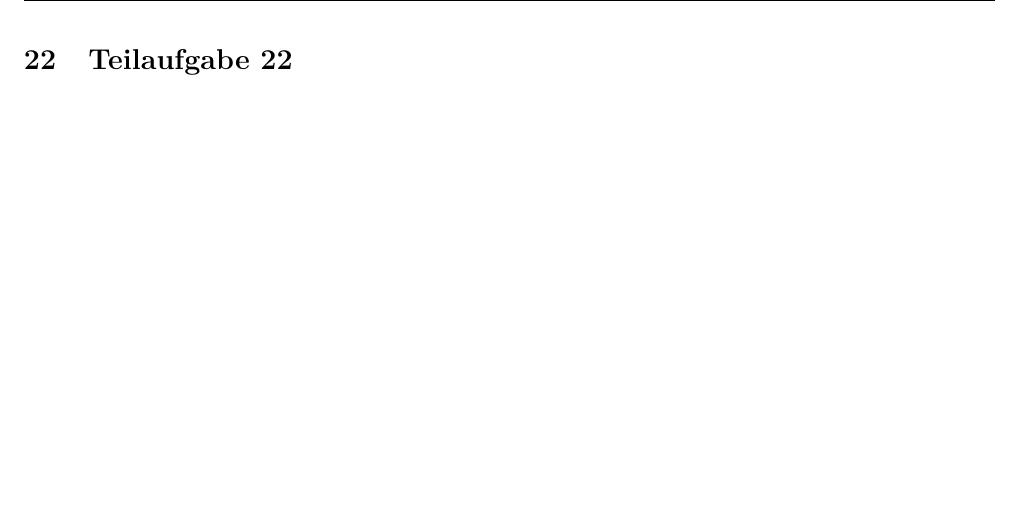
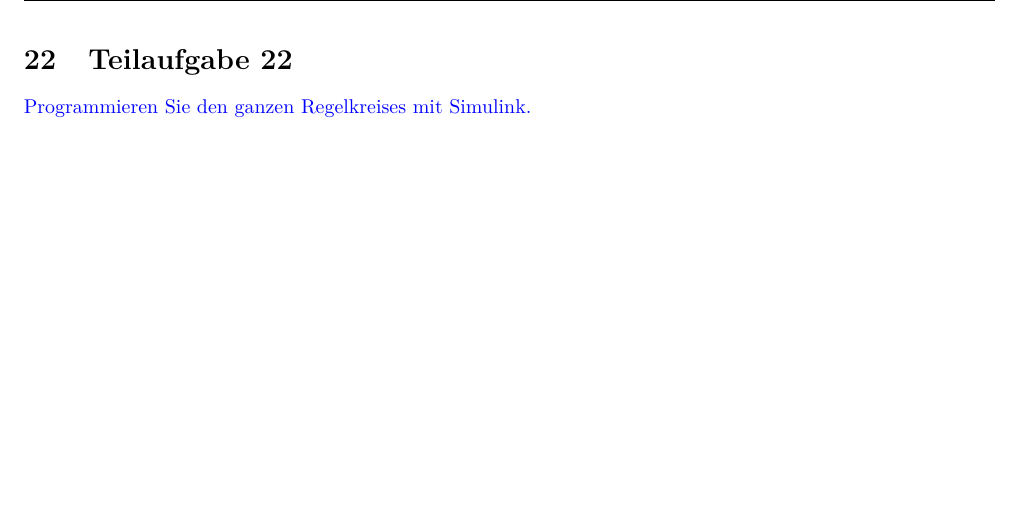
Before and after one commit to daniw/rt-l, a LaTeX document (prep/doc.tex, which reads prep/22/22.tex): part of page 24 of 30, cut so that both start at the same text. Compiled offline with pdfLaTeX.

Commit message:
Aufgabe 22

```diff
--- a/prep/22/22.tex
+++ b/prep/22/22.tex
@@ -1 +1,4 @@
 \section{Teilaufgabe 22}
+\begin{aufgabe}
+Programmieren Sie den ganzen Regelkreises mit Simulink.
+\end{aufgabe}
```
